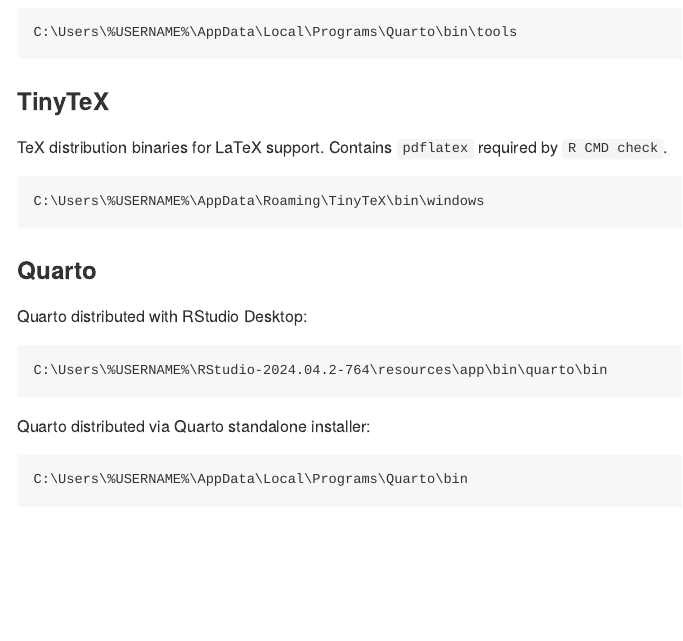
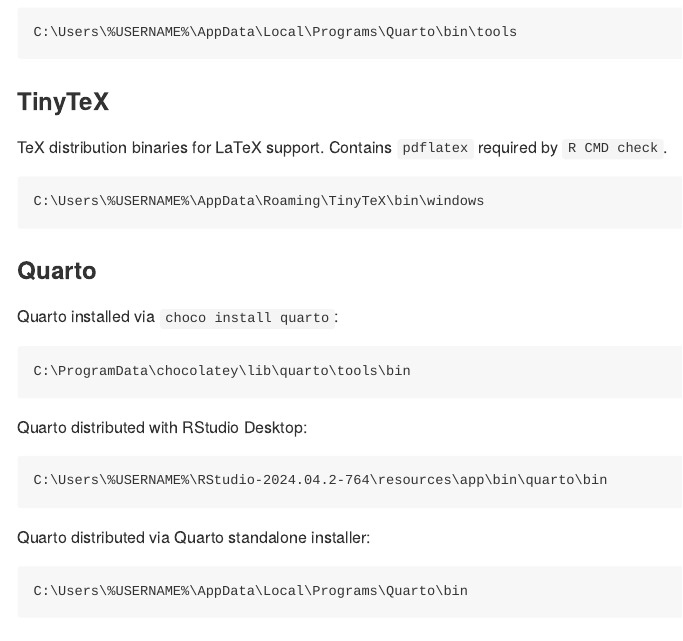
Before and after one commit to nanxstats/r-windows-paths, an R Markdown document (README.Rmd): the page in a window 1100 px wide, from 1700 px down. The pictures show the output file README.md that the author committed with the source, drawn offline in the style of GitHub.

Commit message:
Add Quarto path installed via choco

````diff
--- a/README.Rmd
+++ b/README.Rmd
@@ -138,6 +138,12 @@
 
 ### Quarto
 
+Quarto installed via `choco install quarto`:
+
+```batchfile
+C:\ProgramData\chocolatey\lib\quarto\tools\bin
+```
+
 Quarto distributed with RStudio Desktop:
 
 ```batchfile
````
Also changed, not shown: README.md.
